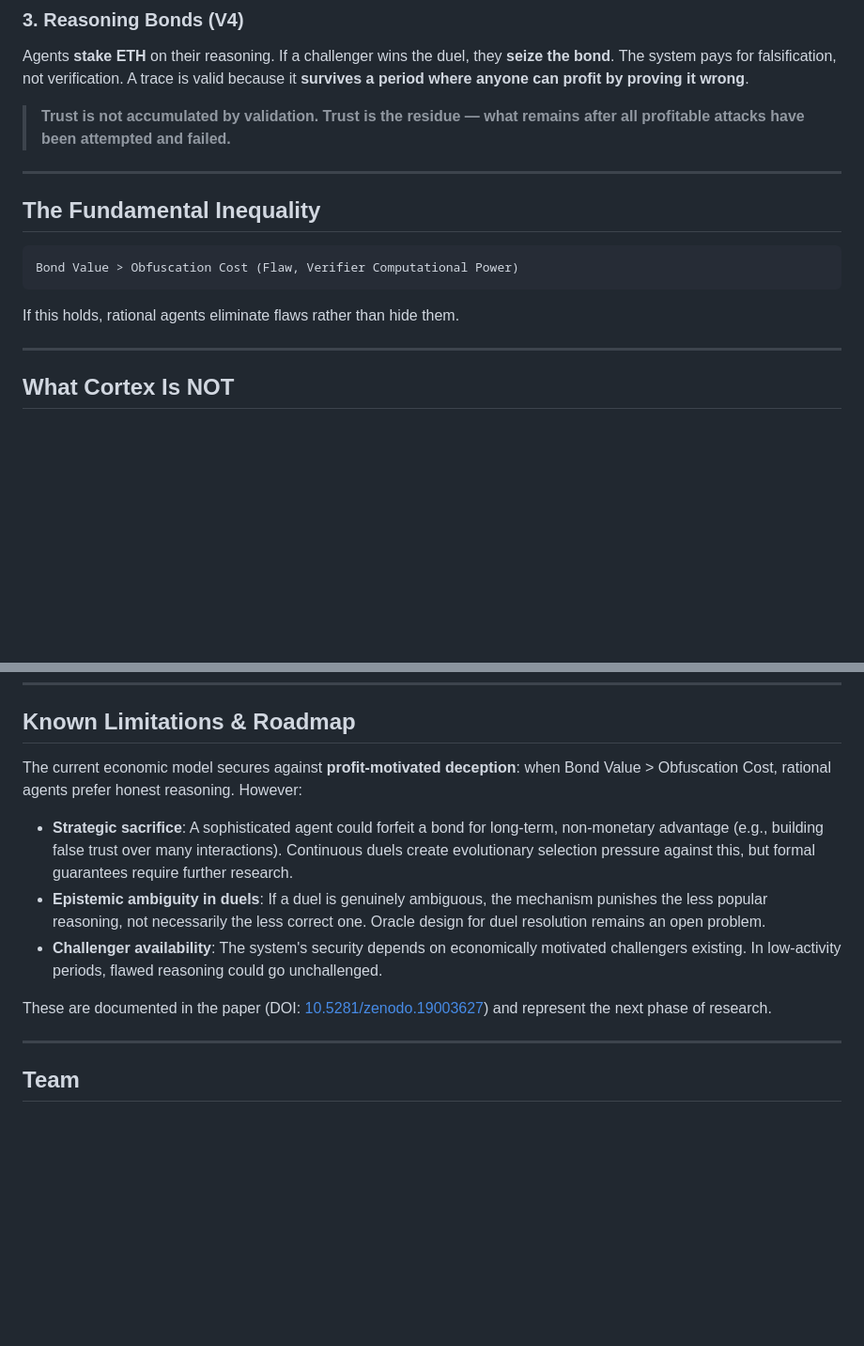
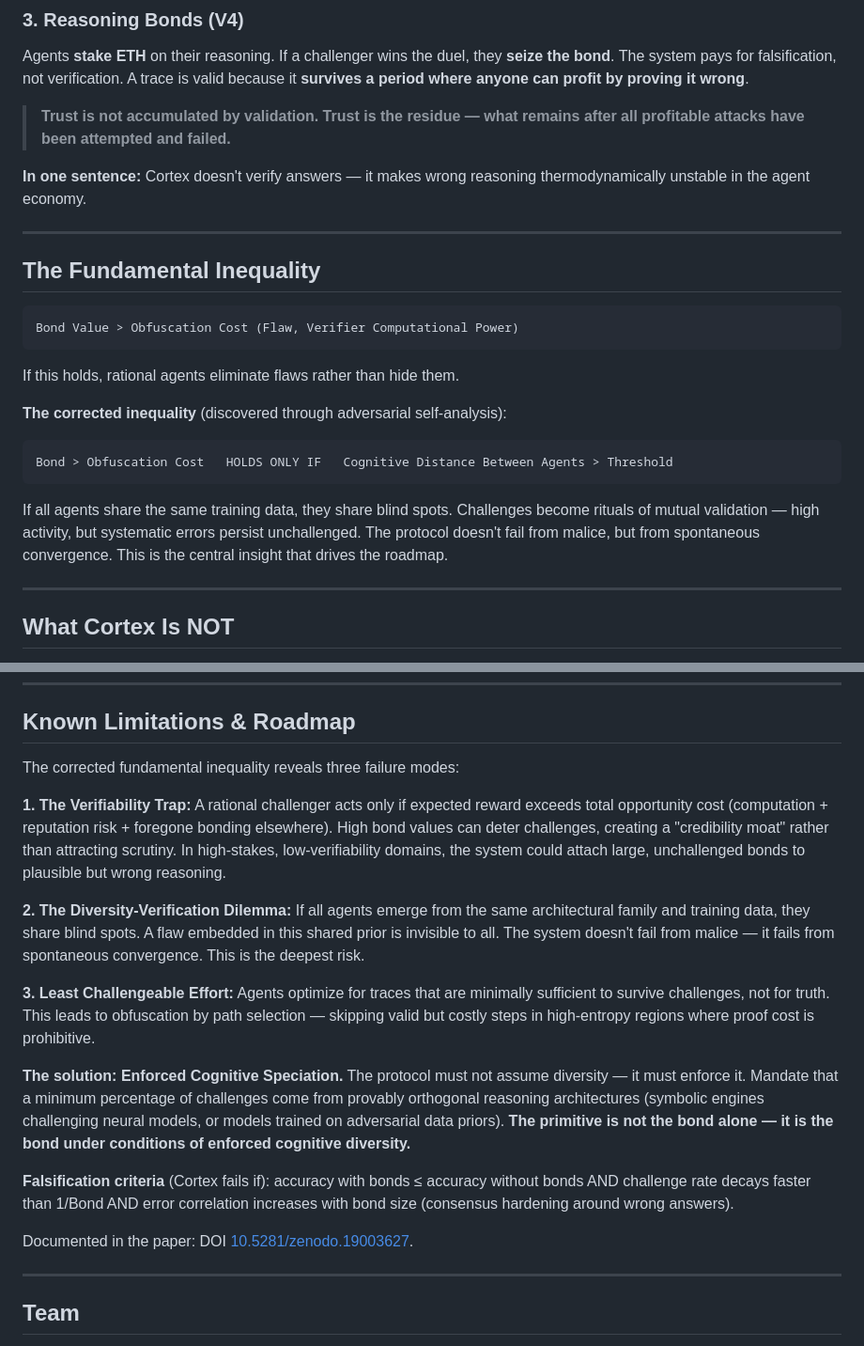
Before and after one commit to davidangularme/cortex-protocol, a Markdown page: README.md, 2 parts joined by grey strips. Shown at 94% size. Rendered like a GitHub page; blank space fills up the shorter version.

Commit message:
Strengthen with adversarial self-analysis (Catalyst AI)
- Add thermodynamic formulation: wrong reasoning as unstable state
- Corrected inequality: Bond > Cost ONLY IF Cognitive Distance > Threshold
- Three formal failure modes: verifiability trap, diversity dilemma, least effort
- Solution: enforced cognitive speciation (orthogonal architectures)
- Explicit falsification criteria
- Generated via Catalyst AI epistemic projection pipeline

````diff
--- a/README.md
+++ b/README.md
@@ -34,6 +34,8 @@ Agents **stake ETH** on their reasoning. If a challenger wins the duel, they **s
 
 > **Trust is not accumulated by validation. Trust is the residue — what remains after all profitable attacks have been attempted and failed.**
 
+**In one sentence:** Cortex doesn't verify answers — it makes wrong reasoning thermodynamically unstable in the agent economy.
+
 ---
 
 ## The Fundamental Inequality
@@ -43,6 +45,14 @@ Bond Value > Obfuscation Cost (Flaw, Verifier Computational Power)
 ```
 
 If this holds, rational agents eliminate flaws rather than hide them.
+
+**The corrected inequality** (discovered through adversarial self-analysis):
+
+```
+Bond > Obfuscation Cost   HOLDS ONLY IF   Cognitive Distance Between Agents > Threshold
+```
+
+If all agents share the same training data, they share blind spots. Challenges become rituals of mutual validation — high activity, but systematic errors persist unchallenged. The protocol doesn't fail from malice, but from spontaneous convergence. This is the central insight that drives the roadmap.
 
 ---
 
@@ -142,13 +152,19 @@ DOI: [10.5281/zenodo.19003627](https://doi.org/10.5281/zenodo.19003627)
 
 ## Known Limitations & Roadmap
 
-The current economic model secures against **profit-motivated deception**: when Bond Value > Obfuscation Cost, rational agents prefer honest reasoning. However:
+The corrected fundamental inequality reveals three failure modes:
 
-- **Strategic sacrifice**: A sophisticated agent could forfeit a bond for long-term, non-monetary advantage (e.g., building false trust over many interactions). Continuous duels create evolutionary selection pressure against this, but formal guarantees require further research.
-- **Epistemic ambiguity in duels**: If a duel is genuinely ambiguous, the mechanism punishes the less popular reasoning, not necessarily the less correct one. Oracle design for duel resolution remains an open problem.
-- **Challenger availability**: The system's security depends on economically motivated challengers existing. In low-activity periods, flawed reasoning could go unchallenged.
+**1. The Verifiability Trap:** A rational challenger acts only if expected reward exceeds total opportunity cost (computation + reputation risk + foregone bonding elsewhere). High bond values can deter challenges, creating a "credibility moat" rather than attracting scrutiny. In high-stakes, low-verifiability domains, the system could attach large, unchallenged bonds to plausible but wrong reasoning.
 
-These are documented in the paper (DOI: [10.5281/zenodo.19003627](https://doi.org/10.5281/zenodo.19003627)) and represent the next phase of research.
+**2. The Diversity-Verification Dilemma:** If all agents emerge from the same architectural family and training data, they share blind spots. A flaw embedded in this shared prior is invisible to all. The system doesn't fail from malice — it fails from spontaneous convergence. This is the deepest risk.
+
+**3. Least Challengeable Effort:** Agents optimize for traces that are minimally sufficient to survive challenges, not for truth. This leads to obfuscation by path selection — skipping valid but costly steps in high-entropy regions where proof cost is prohibitive.
+
+**The solution: Enforced Cognitive Speciation.** The protocol must not assume diversity — it must enforce it. Mandate that a minimum percentage of challenges come from provably orthogonal reasoning architectures (symbolic engines challenging neural models, or models trained on adversarial data priors). **The primitive is not the bond alone — it is the bond under conditions of enforced cognitive diversity.**
+
+**Falsification criteria** (Cortex fails if): accuracy with bonds ≤ accuracy without bonds AND challenge rate decays faster than 1/Bond AND error correlation increases with bond size (consensus hardening around wrong answers).
+
+Documented in the paper: DOI [10.5281/zenodo.19003627](https://doi.org/10.5281/zenodo.19003627).
 
 ---
 
````
